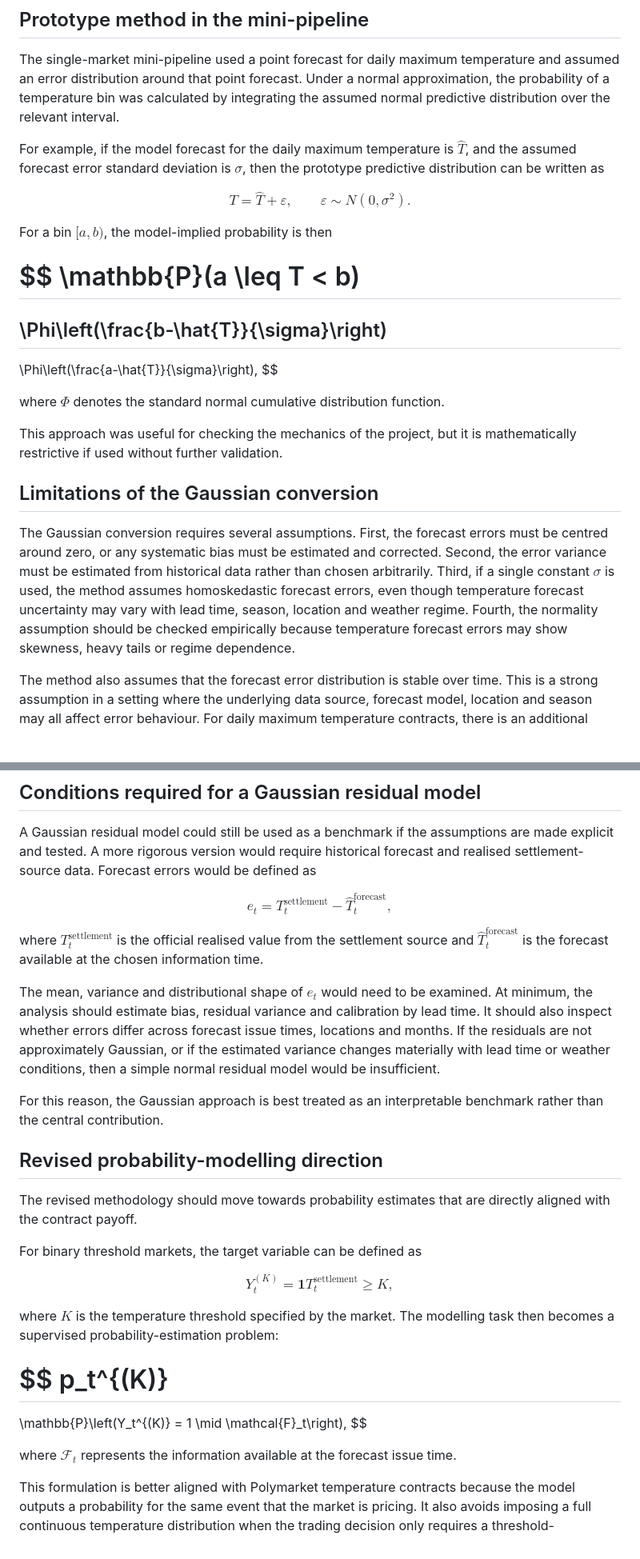
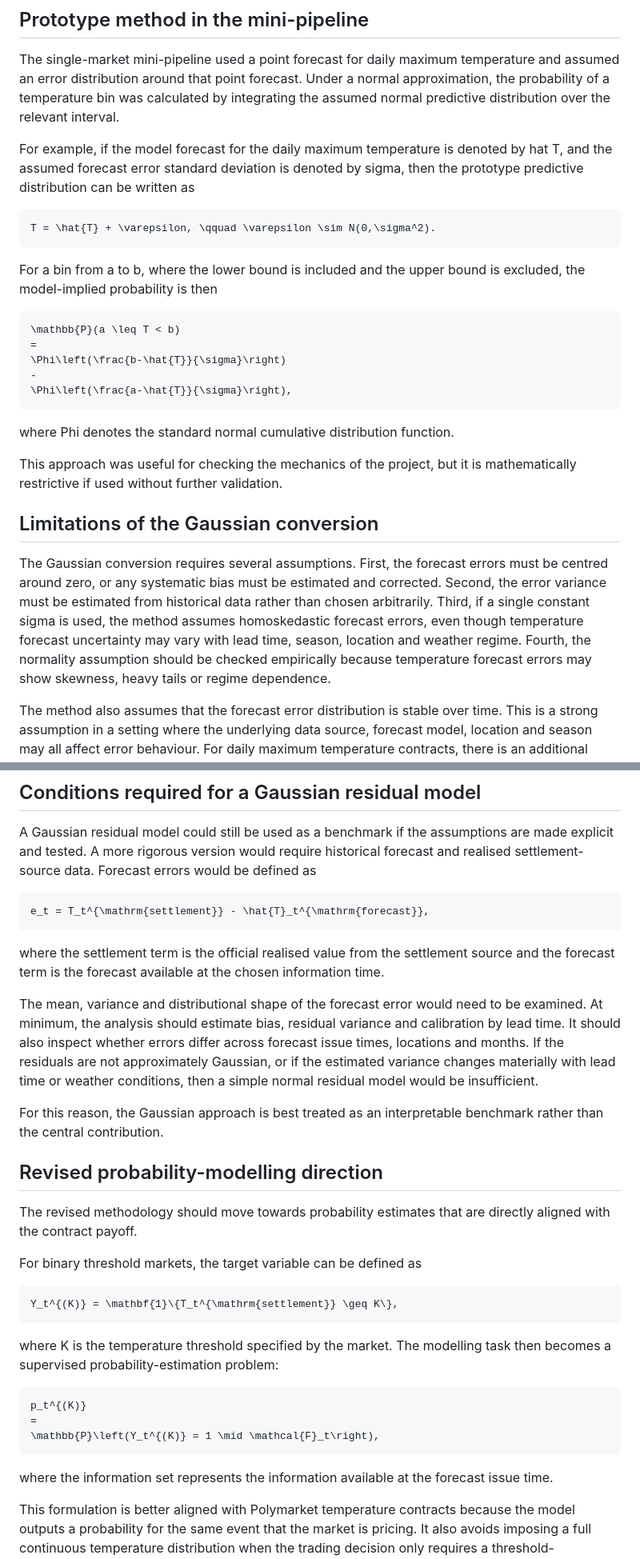
Before and after one commit to DeepIntoStreams/2026MScWeatherForecastingPolymarket, a Markdown page: docs/probability_modelling_assumptions.md, 2 parts joined by grey strips. Shown at 80% size. GitHub-like rendering; blank space fills up the shorter version.

````diff
--- a/docs/probability_modelling_assumptions.md
+++ b/docs/probability_modelling_assumptions.md
@@ -12,30 +12,29 @@ However, this conversion should not be treated as the final probability model. T
 
 The single-market mini-pipeline used a point forecast for daily maximum temperature and assumed an error distribution around that point forecast. Under a normal approximation, the probability of a temperature bin was calculated by integrating the assumed normal predictive distribution over the relevant interval.
 
-For example, if the model forecast for the daily maximum temperature is $\hat{T}$, and the assumed forecast error standard deviation is $\sigma$, then the prototype predictive distribution can be written as
+For example, if the model forecast for the daily maximum temperature is denoted by hat T, and the assumed forecast error standard deviation is denoted by sigma, then the prototype predictive distribution can be written as
 
-$$
+```math
 T = \hat{T} + \varepsilon, \qquad \varepsilon \sim N(0,\sigma^2).
-$$
+```
 
-For a bin $[a,b)$, the model-implied probability is then
+For a bin from a to b, where the lower bound is included and the upper bound is excluded, the model-implied probability is then
 
-$$
+```math
 \mathbb{P}(a \leq T < b)
-========================
+=
+\Phi\left(\frac{b-\hat{T}}{\sigma}\right)
+-
+\Phi\left(\frac{a-\hat{T}}{\sigma}\right),
+```
 
-## \Phi\left(\frac{b-\hat{T}}{\sigma}\right)
-
-\Phi\left(\frac{a-\hat{T}}{\sigma}\right),
-$$
-
-where $\Phi$ denotes the standard normal cumulative distribution function.
+where Phi denotes the standard normal cumulative distribution function.
 
 This approach was useful for checking the mechanics of the project, but it is mathematically restrictive if used without further validation.
 
 ## Limitations of the Gaussian conversion
 
-The Gaussian conversion requires several assumptions. First, the forecast errors must be centred around zero, or any systematic bias must be estimated and corrected. Second, the error variance must be estimated from historical data rather than chosen arbitrarily. Third, if a single constant $\sigma$ is used, the method assumes homoskedastic forecast errors, even though temperature forecast uncertainty may vary with lead time, season, location and weather regime. Fourth, the normality assumption should be checked empirically because temperature forecast errors may show skewness, heavy tails or regime dependence.
+The Gaussian conversion requires several assumptions. First, the forecast errors must be centred around zero, or any systematic bias must be estimated and corrected. Second, the error variance must be estimated from historical data rather than chosen arbitrarily. Third, if a single constant sigma is used, the method assumes homoskedastic forecast errors, even though temperature forecast uncertainty may vary with lead time, season, location and weather regime. Fourth, the normality assumption should be checked empirically because temperature forecast errors may show skewness, heavy tails or regime dependence.
 
 The method also assumes that the forecast error distribution is stable over time. This is a strong assumption in a setting where the underlying data source, forecast model, location and season may all affect error behaviour. For daily maximum temperature contracts, there is an additional complication because the target is a daily maximum over a local calendar day rather than a single forecast valid time. This makes the mapping from model output to settlement variable non-trivial.
 
@@ -45,13 +44,13 @@ Therefore, the prototype normal approximation should not be presented as the dis
 
 A Gaussian residual model could still be used as a benchmark if the assumptions are made explicit and tested. A more rigorous version would require historical forecast and realised settlement-source data. Forecast errors would be defined as
 
-$$
-e_t = T_t^{\text{settlement}} - \hat{T}_t^{\text{forecast}},
-$$
+```math
+e_t = T_t^{\mathrm{settlement}} - \hat{T}_t^{\mathrm{forecast}},
+```
 
-where $T_t^{\text{settlement}}$ is the official realised value from the settlement source and $\hat{T}_t^{\text{forecast}}$ is the forecast available at the chosen information time.
+where the settlement term is the official realised value from the settlement source and the forecast term is the forecast available at the chosen information time.
 
-The mean, variance and distributional shape of $e_t$ would need to be examined. At minimum, the analysis should estimate bias, residual variance and calibration by lead time. It should also inspect whether errors differ across forecast issue times, locations and months. If the residuals are not approximately Gaussian, or if the estimated variance changes materially with lead time or weather conditions, then a simple normal residual model would be insufficient.
+The mean, variance and distributional shape of the forecast error would need to be examined. At minimum, the analysis should estimate bias, residual variance and calibration by lead time. It should also inspect whether errors differ across forecast issue times, locations and months. If the residuals are not approximately Gaussian, or if the estimated variance changes materially with lead time or weather conditions, then a simple normal residual model would be insufficient.
 
 For this reason, the Gaussian approach is best treated as an interpretable benchmark rather than the central contribution.
 
@@ -61,20 +60,19 @@ The revised methodology should move towards probability estimates that are direc
 
 For binary threshold markets, the target variable can be defined as
 
-$$
-Y_t^{(K)} = \mathbf{1}{T_t^{\text{settlement}} \geq K},
-$$
+```math
+Y_t^{(K)} = \mathbf{1}\{T_t^{\mathrm{settlement}} \geq K\},
+```
 
-where $K$ is the temperature threshold specified by the market. The modelling task then becomes a supervised probability-estimation problem:
+where K is the temperature threshold specified by the market. The modelling task then becomes a supervised probability-estimation problem:
 
-$$
+```math
 p_t^{(K)}
-=========
+=
+\mathbb{P}\left(Y_t^{(K)} = 1 \mid \mathcal{F}_t\right),
+```
 
-\mathbb{P}\left(Y_t^{(K)} = 1 \mid \mathcal{F}_t\right),
-$$
-
-where $\mathcal{F}_t$ represents the information available at the forecast issue time.
+where the information set represents the information available at the forecast issue time.
 
 This formulation is better aligned with Polymarket temperature contracts because the model outputs a probability for the same event that the market is pricing. It also avoids imposing a full continuous temperature distribution when the trading decision only requires a threshold-exceedance probability.
 
````
